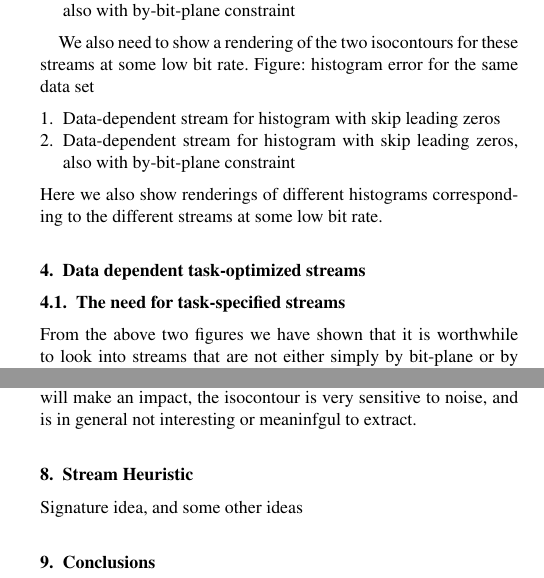
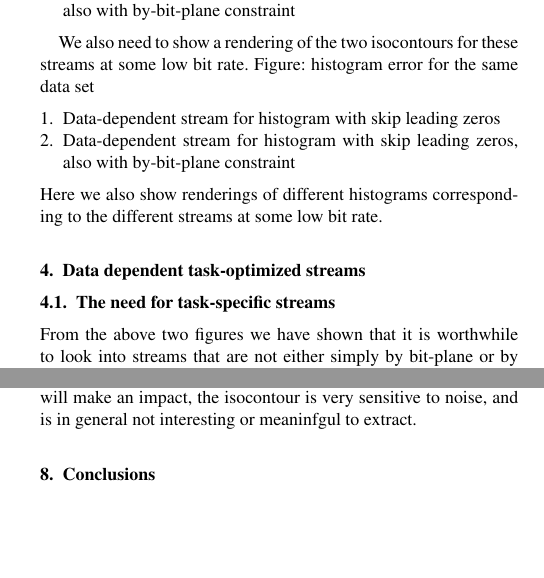
Before and after one commit to hoangthaiduong/vpc-ieeevis2018, a LaTeX document (EGauthorGuidelines-eurovis18-full.tex, which reads data_dependent_task_optimized_streams.tex, stream_heuristic.tex): two parts of the columns of pages 2 and 3 of 3, joined at a grey line, cut so that both start at the same text, the shorter picture padded with empty space. Compiled offline with pdfLaTeX.

Commit message:
removed the second last section

```diff
--- a/data_dependent_task_optimized_streams.tex
+++ b/data_dependent_task_optimized_streams.tex
@@ -1,6 +1,6 @@
 \section{Data dependent task-optimized streams}
 
-\subsection{The need for task-specified streams}
+\subsection{The need for task-specific streams}
 From the above two figures we have shown that it is worthwhile to look into streams that are not either simply by bit-plane or by levels. But it is also important that we look into the metric (or the analysis task) at hand to decide what bits to stream. We have shown one example where a stream that works well for one metric (PSNR) does not work well for other metrics (isocontour and histogram) in the previous section. Here we show an example where a PSNR-optimized stream performs poorly compared to an isocontour stream and histogram stream in respective metrics.
 
 \subsection{Optimization}
--- a/stream_heuristic.tex
+++ b/stream_heuristic.tex
@@ -1,3 +1,3 @@
-\section{Stream Heuristic}
+%\section{Stream Heuristic}
 
-Signature idea, and some other ideas
+%Signature idea, and some other ideas
```
